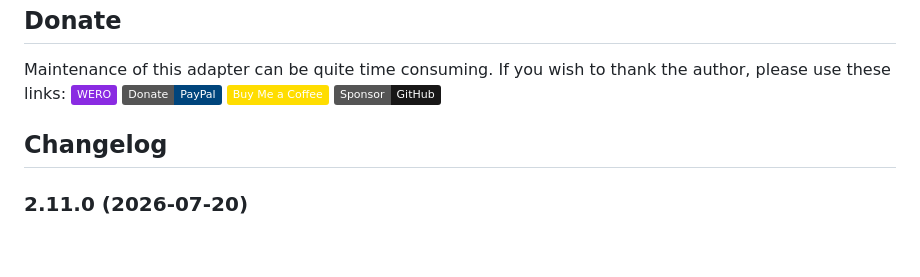
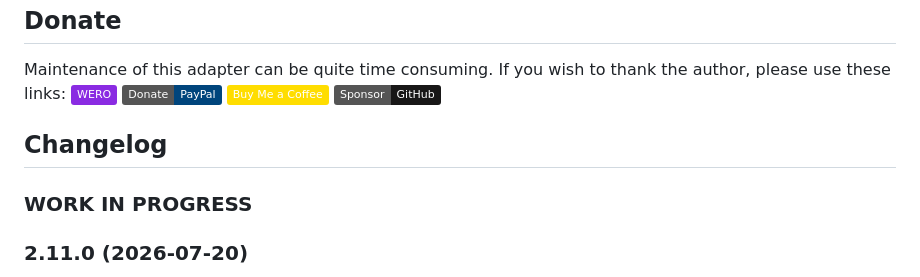
Before and after one commit to nobl/ioBroker.senec, a Markdown page: README.md, the part around the change. Drawn GitHub-style; badges without logos; blank space fills up the shorter version.

Commit message:
prepared readme for future changes

```diff
--- a/README.md
+++ b/README.md
@@ -87,6 +87,8 @@ Maintenance of this adapter can be quite time consuming. If you wish to thank th
   Placeholder for the next version (at the beginning of the line):
   ### **WORK IN PROGRESS**
 -->
+### **WORK IN PROGRESS**
+
 ### 2.11.0 (2026-07-20)
 - External Sources: Add PV, consumer (wallbox, heat pump, etc.), and battery sources from other ioBroker adapters. Formula support for calculated values (e.g. V*A per phase). Integrate mode adds to SENEC totals, separate mode shows individual nodes in the energy flow diagram. Battery SOC and capacity support with time estimates. Dynamic diagram layout with summary nodes for multiple PV/battery sources.
 - Fix: ValueTyping type flip-flop between string/number for states with physical units.
```
